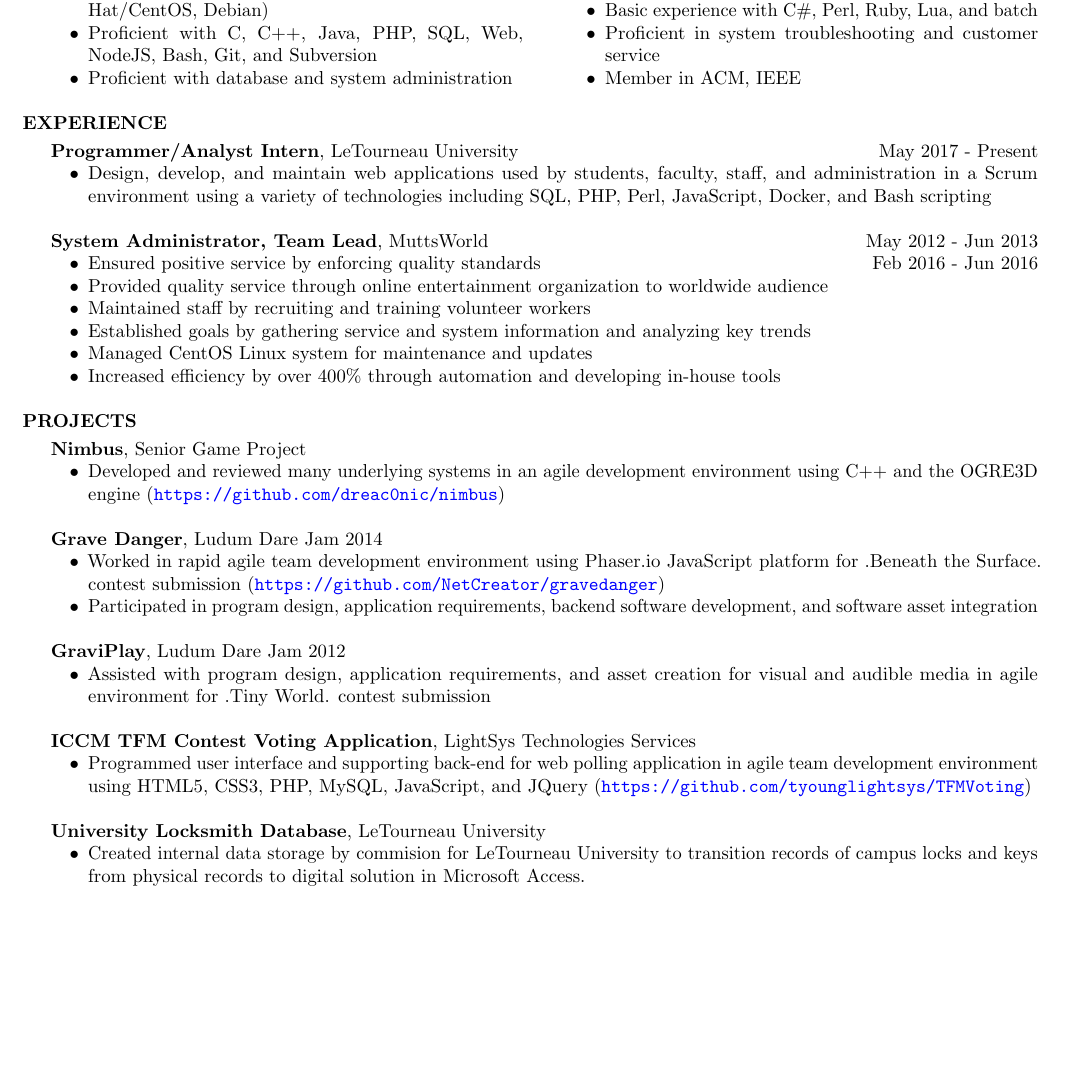
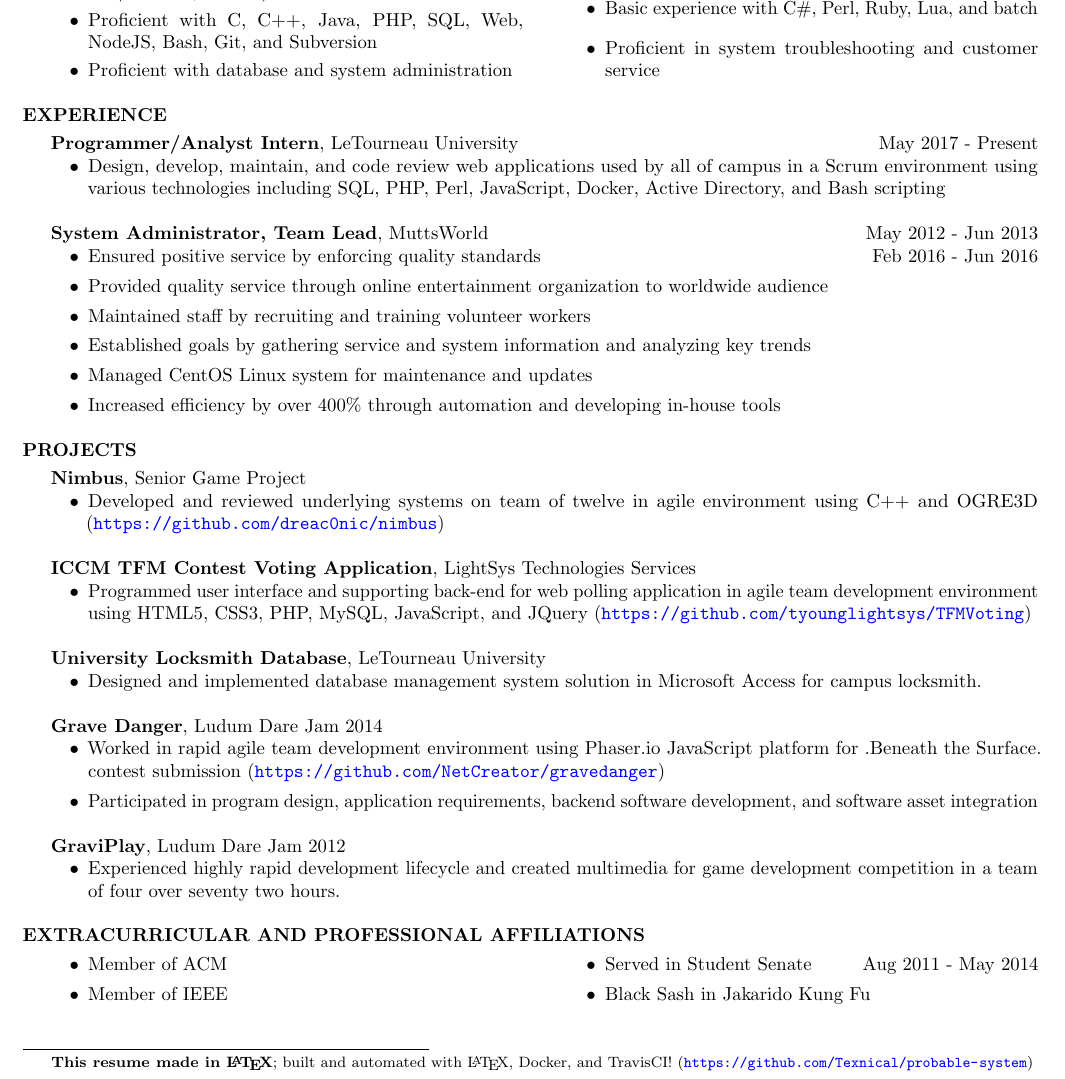
Before and after one commit to Texnical/probable-system, a LaTeX CV (resume.tex): part of the page, cut so that both start at the same text, the shorter picture padded with empty space. Compiled offline with pdfLaTeX.

Commit message:
Add readme, reorder and reword resume items, prepare for repo

```diff
--- a/resume.tex
+++ b/resume.tex
@@ -6,14 +6,21 @@
 \usepackage{multicol}
 \usepackage[margin=0.5in]{geometry}
 \usepackage{enumitem}
-\setlist[itemize]{noitemsep,topsep=0pt}
+\setlist[itemize]{itemsep=0pt,topsep=0pt}
 \setlength\multicolsep{0pt}
+\pagenumbering{gobble}
 
 \newcommand{\titlename}[1]{\centerline{\huge \bfseries{\scshape{#1}}}}
 \newcommand{\contactinfo}[1]{\centerline{\small #1}}
 \renewcommand{\section}[1]{\bigskip\noindent\textbf{#1}\smallskip}
 \newcommand{\altsection}[1]{\noindent\textbf{#1}\smallskip}
 \newcommand{\entry}[3]{\textbf{#1}, #2\begin{itemize}[leftmargin=3.5em]#3\end{itemize}\bigskip}
+\newcommand\eol[1]{%
+    \begingroup
+    \renewcommand\thefootnote{}\footnote{#1}%
+    \addtocounter{footnote}{-1}%
+    \endgroup
+}
 
 \begin{document}
 \titlename{Mark Smullen}
@@ -47,17 +54,16 @@ Bachelor of Science - Computer Science, Game Development Concentration, GPA 3.1/
     \item Intermediate at NodeJS, Docker, Python
     \item Basic experience with C\#, Perl, Ruby, Lua, and batch
     \item Proficient in system troubleshooting and customer service
-    \item Member in ACM, IEEE
 \end{itemize}
 \end{multicols}
 
 \section{EXPERIENCE}
 
 \entry{Programmer/Analyst Intern}{LeTourneau University                 \hfill          May 2017 - Present} {
-    \item Design, develop, and maintain web applications used by students, faculty, staff, and administration in a Scrum environment using a variety of technologies including SQL, PHP, Perl, JavaScript, Docker, and Bash scripting
+    \item Design, develop, maintain, and code review web applications used by all of campus in a Scrum environment using various technologies including SQL, PHP, Perl, JavaScript, Docker, Active Directory, and Bash scripting
 }
 
-\entry{System Administrator, Team Lead}{MuttsWorld                             \hfill          May 2012 - Jun 2013} {
+\entry{System Administrator, Team Lead}{MuttsWorld                             \hfill          May 2012 - Jun 2013}  {
     \item Ensured positive service by enforcing quality standards       \hfill          Feb 2016 - Jun 2016
     \item Provided quality service through online entertainment organization to worldwide audience
     \item Maintained staff by recruiting and training volunteer workers
@@ -69,7 +75,15 @@ Bachelor of Science - Computer Science, Game Development Concentration, GPA 3.1/
 \altsection{PROJECTS}
 
 \entry{Nimbus}{Senior Game Project} {
-    \item Developed and reviewed many underlying systems in an agile development environment using C++ and the OGRE3D engine (\url{https://github.com/dreac0nic/nimbus})
+    \item Developed and reviewed underlying systems on team of twelve in agile environment using C++ and OGRE3D (\url{https://github.com/dreac0nic/nimbus})
+}
+
+\entry{ICCM TFM Contest Voting Application}{LightSys Technologies Services} {
+    \item Programmed user interface and supporting back-end for web polling application in agile team development environment using HTML5, CSS3, PHP, MySQL, JavaScript, and JQuery (\url{https://github.com/tyounglightsys/                 TFMVoting})
+}
+
+\entry{University Locksmith Database}{LeTourneau University} {
+    \item Designed and implemented database management system solution in Microsoft Access for campus locksmith.
 }
 
 \entry{Grave Danger}{Ludum Dare Jam 2014} {
@@ -78,15 +92,20 @@ Bachelor of Science - Computer Science, Game Development Concentration, GPA 3.1/
 }
 
 \entry{GraviPlay}{Ludum Dare Jam 2012} {
-    \item Assisted with program design, application requirements, and asset creation for visual and audible media in agile environment for .Tiny World. contest submission
+    \item Experienced highly rapid development lifecycle and created multimedia for game development competition in a team of four over seventy two hours.
 }
 
-\entry{ICCM TFM Contest Voting Application}{LightSys Technologies Services} {
-    \item Programmed user interface and supporting back-end for web polling application in agile team development environment using HTML5, CSS3, PHP, MySQL, JavaScript, and JQuery (\url{https://github.com/tyounglightsys/TFMVoting})
-}
+\altsection{EXTRACURRICULAR AND PROFESSIONAL AFFILIATIONS}
 
-\entry{University Locksmith Database}{LeTourneau University} {
-    \item Created internal data storage by commision for LeTourneau University to transition records of campus locks and keys from physical records to digital solution in Microsoft Access.
-}
+\begin{multicols}{2}
+\begin{itemize}[leftmargin=3.5em]
+\item Member of ACM
+\item Member of IEEE
+\item Served in Student Senate \hfill Aug 2011 - May 2014
+\item Black Sash in Jakarido Kung Fu
+\end{itemize}
+\end{multicols}
+
+\eol{\noindent\textbf{This resume made in \LaTeX{}}; built and automated with \LaTeX{}, Docker, and TravisCI! (\url{https://github.com/Texnical/probable-system})}
 
 \end{document}
```
Also changed, not shown: README.md (added).
